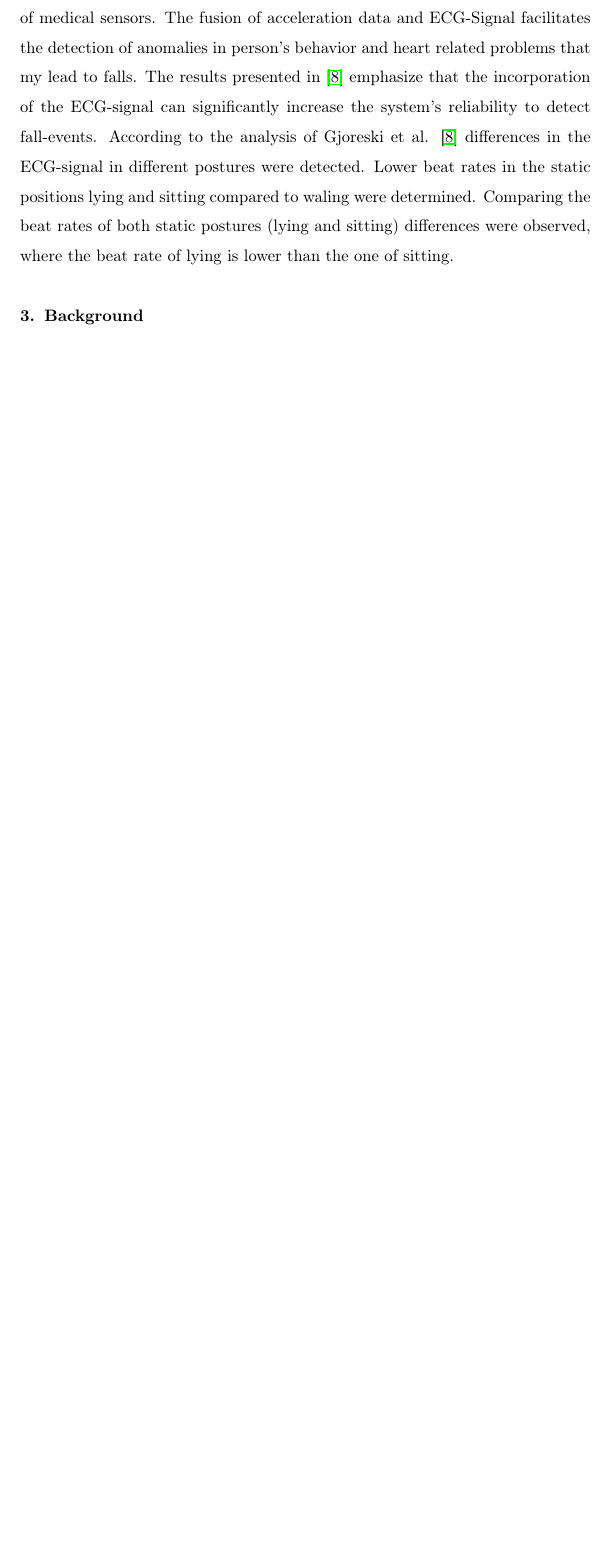
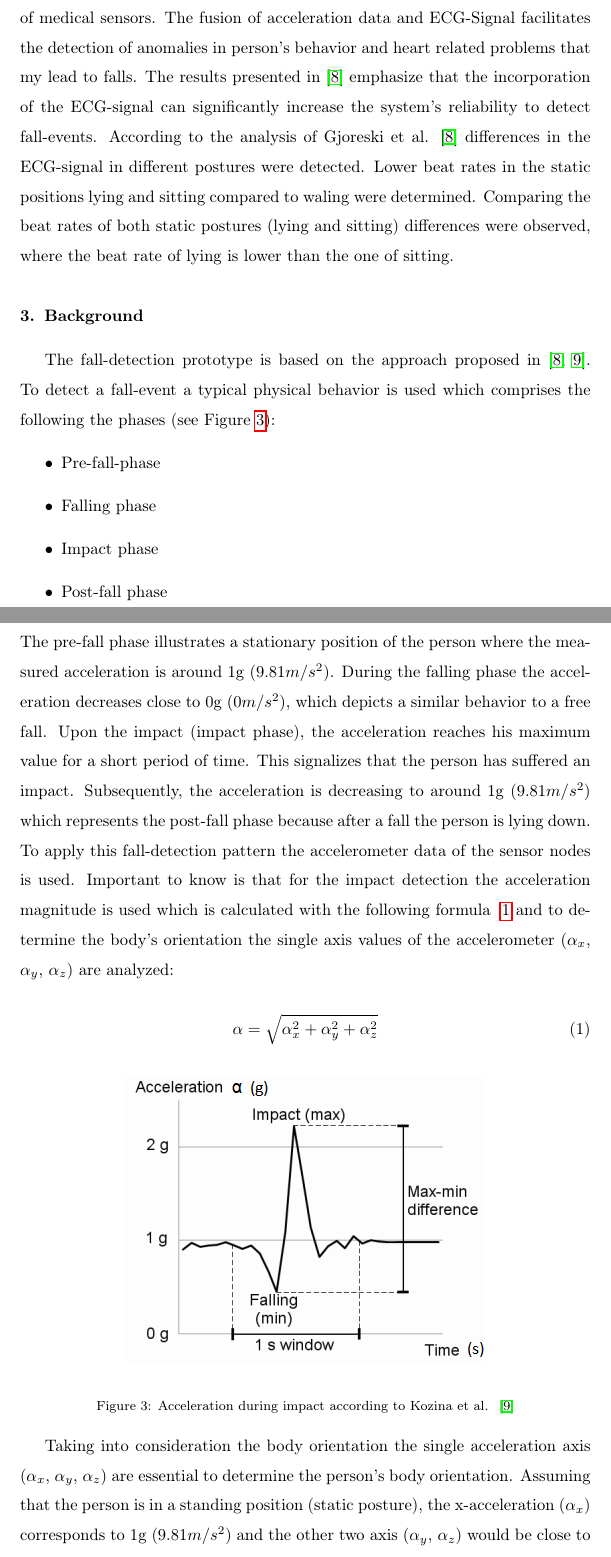
Before and after one commit to LuLaBl/-Network-and-Computer-Applications, a LaTeX paper (elsarticle -template/elsarticle-template/A wearable fall-detection system for smart cities.tex): part of page 7 of 9 before the commit and two parts of pages 7 and 8 of 11 after it, the two joined at a grey line, cut so that both start at the same text, the shorter picture padded with empty space. Compiled offline with pdfLaTeX.

Commit message:
Started with section Background

```diff
--- a/elsarticle -template/elsarticle-template/A wearable fall-detection system for smart cities.tex
+++ b/elsarticle -template/elsarticle-template/A wearable fall-detection system for smart cities.tex
@@ -3,6 +3,7 @@
 % review for
 
 \usepackage{lineno,hyperref}
+\usepackage{amsmath}
 \modulolinenumbers[5]
 
 \journal{Journal of Networks and Computer Applications}
@@ -147,7 +148,28 @@ A different approach to detect fall-events is presented by Lüder et al. \cite{L
 
 \section{Background}
 \label{sec:background}
+The fall-detection prototype is based on the approach proposed in \cite{Gjoreski2014, Kozina}. To detect a fall-event a typical physical behavior is used which comprises the following the phases (see Figure \ref{fig:fallKozina}):
+\begin{itemize}
+	\item Pre-fall-phase
+	\item Falling phase
+	\item Impact phase
+	\item Post-fall phase
+\end{itemize}
+The pre-fall phase illustrates a stationary position of the person where the measured acceleration is around 1g (9.81$m/s^{2}$). During the falling phase the  acceleration decreases close to 0g (0$m/s^{2}$), which depicts a similar behavior to a free fall. Upon the impact (impact phase), the acceleration reaches his maximum value for a short period of time. This signalizes that the person has suffered an impact. Subsequently, the acceleration is decreasing to around 1g (9.81$m/s^{2}$) which represents the post-fall phase because after a fall the person is lying down. To apply this fall-detection pattern the accelerometer data of the sensor nodes is used. Important to know is that for the impact detection the acceleration magnitude is used which is calculated with the following formula ~\ref{eq:acel} and to determine the body's orientation the single axis values of the accelerometer ($\alpha_x$, $\alpha_y$, $\alpha_z$) are analyzed:
 
+\begin{equation}\label{eq:acel}
+\alpha = \sqrt{\alpha_{x}^{2} + \alpha_{y}^{2} + \alpha_{z}^{2}}
+\end{equation}
+
+\begin{figure}[!ht]
+	\centering
+	\includegraphics[scale=1]{images/KozinaImpact}
+	\caption[Acceleration during impact]{Acceleration during impact according to Kozina et al. ~\cite{Kozina}}
+	\label{fig:fallKozina}
+\end{figure}
+Taking into consideration the body orientation the single acceleration axis ($\alpha_x$, $\alpha_y$, $\alpha_z$) are essential to determine the person's body orientation. Assuming that the person is in a standing position (static posture), the x-acceleration ($\alpha_x$) corresponds to 1g (9.81$m/s^{2}$) and the other two axis ($\alpha_y$, $\alpha_z$) would be close to 0g (0$m/s^{2}$). This is a reference for a standing position. As soon as the person changes his posture, the gravitational force will act on one of the other two axis ($\alpha_y$, $\alpha_z$) and the x-acceleration will be 0g (0$m/s^{2}$). Combining this information with the acceleration magnitude (see Equation \ref{eq:acel}) the system is able to detect the fall and additionally determine the type of fall.
+
+here pannurat and li et al test fall types
 \section{Fall-detection system prototype}
 \label{sec:fall-detectionPrototype}
 
```
Also changed, not shown: elsarticle -template/elsarticle-template/mybibfile.bib (+14 -1 lines), elsarticle -template/elsarticle-template/A wearable fall-detection system for smart cities.bbl, elsarticle -template/elsarticle-template/A wearable fall-detection system for smart cities.pdf, elsarticle -template/elsarticle-template/Images/KozinaImpact.PNG (added), 4 other files.
